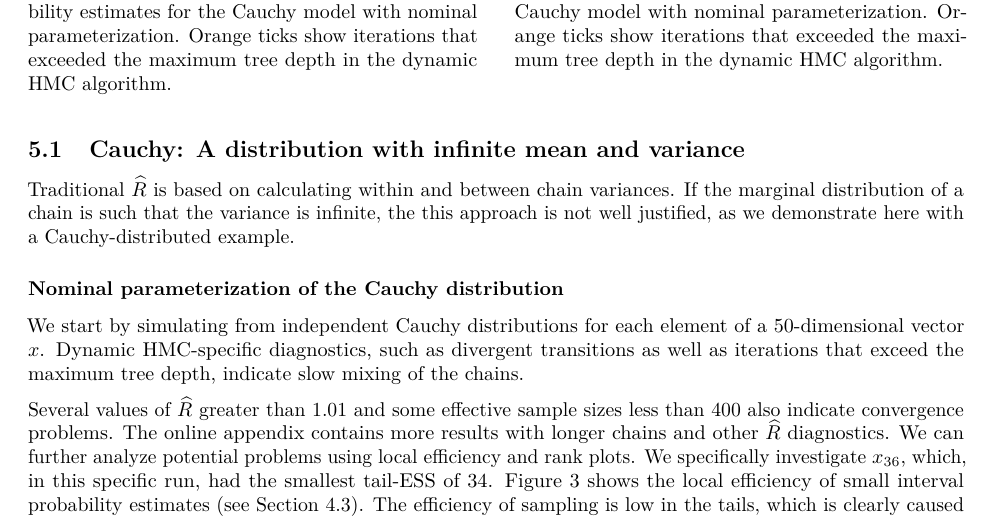
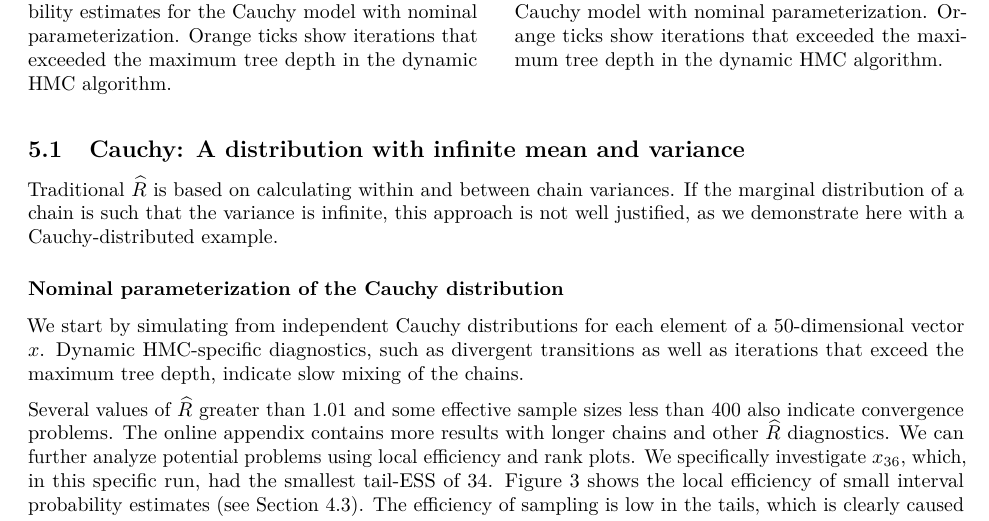
Before and after one commit to avehtari/rhat_ess, a LaTeX paper (paper/rhat.tex): part of page 9 of 22, cut so that both start at the same text. Compiled offline with pdfLaTeX.

Commit message:
fixed a typo

```diff
--- a/paper/rhat.tex
+++ b/paper/rhat.tex
@@ -718,7 +718,7 @@ variance}\label{cauchy-a-distribution-with-infinite-mean-and-variance}}
 
 Traditional \(\widehat{R}\) is based on calculating
 within and between chain variances. If the marginal distribution of a
-chain is such that the variance is infinite, the
+chain is such that the variance is infinite,
 this approach is not well justified, as we demonstrate here with a Cauchy-distributed example.
 
 \hypertarget{nominal-parameterization-of-the-cauchy-distribution}{%
```
